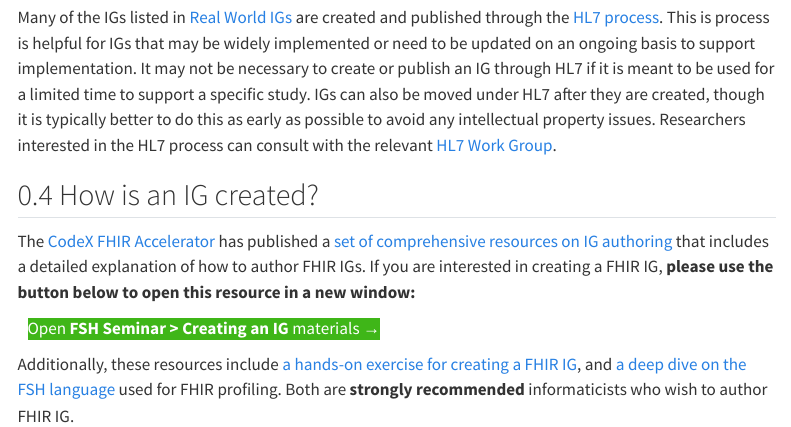
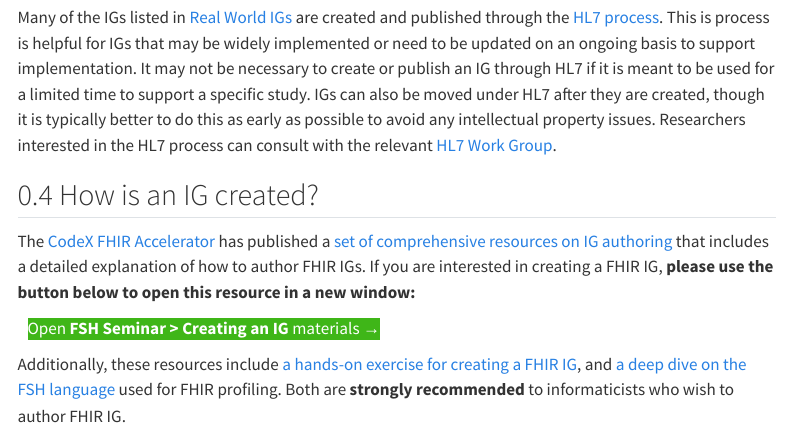
Before and after one commit to mitre/fhir-for-research, a Quarto document (modules/data-modeling-writing-igs.qmd): the page in a window 1100 px wide, from 790 px down. Rendered offline with R 4.5, knitr and Pandoc in place of Quarto, with nearby package versions; menus at the side of the page are left out.

Commit message:
grammar and comments on navigation arrows

```diff
--- a/modules/data-modeling-writing-igs.qmd
+++ b/modules/data-modeling-writing-igs.qmd
@@ -42,4 +42,4 @@
 
 <a class="btn-success" style="margin-left: 1rem" href="https://fshschool.org/courses/fsh-seminar/02-creating-an-ig.html" target="_blank">Open <strong>FSH Seminar \> Creating an IG</strong> materials →</a>
 
-Additionally, these resources include <a href="https://fshschool.org/courses/fsh-seminar/03-exercise.html" target="_blank">a hands-on exercise for creating a FHIR IG</a>, and <a href="https://fshschool.org/courses/fsh-seminar/04-deep-dive-with-fsh.html" target="_blank">a deep dive on the FSH language</a> used for FHIR profiling. Both are **strongly recommended** informaticists who wish to author FHIR IG.
+Additionally, these resources include <a href="https://fshschool.org/courses/fsh-seminar/03-exercise.html" target="_blank">a hands-on exercise for creating a FHIR IG</a>, and <a href="https://fshschool.org/courses/fsh-seminar/04-deep-dive-with-fsh.html" target="_blank">a deep dive on the FSH language</a> used for FHIR profiling. Both are **strongly recommended** to informaticists who wish to author FHIR IG.
```
Also changed, not shown: modules/data-modeling-reading-igs.qmd (+2 -0 lines), modules/smart-on-fhir-intro.qmd (+4 -0 lines).
